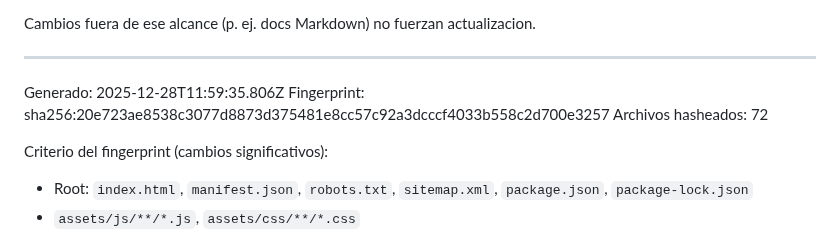
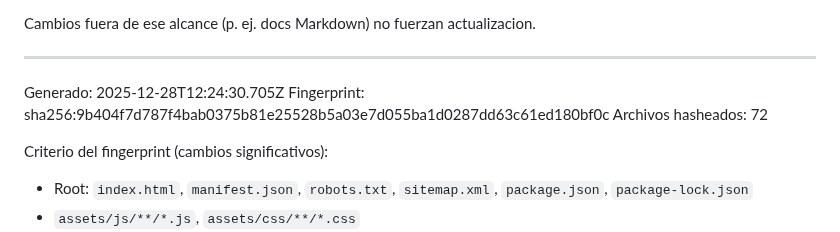
Before and after one commit to Dtcsrni/Mahitek_3D_Lab_MX, a Markdown page: ANALISIS_SISTEMA.md, the part around the change. Rendered like a GitHub page.

Commit message:
fix: actualizar timestamp y fingerprint en ANALISIS_SISTEMA.md

```diff
--- a/ANALISIS_SISTEMA.md
+++ b/ANALISIS_SISTEMA.md
@@ -28,8 +28,8 @@ Cambios fuera de ese alcance (p. ej. docs Markdown) no fuerzan actualizacion.
 ---
 <!-- AUTO-GENERATED:START -->
 
-Generado: 2025-12-28T11:59:35.806Z
-Fingerprint: sha256:20e723ae8538c3077d8873d375481e8cc57c92a3dcccf4033b558c2d700e3257
+Generado: 2025-12-28T12:24:30.705Z
+Fingerprint: sha256:9b404f7d787f4bab0375b81e25528b5a03e7d055ba1d0287dd63c61ed180bf0c
 Archivos hasheados: 72
 
 Criterio del fingerprint (cambios significativos):
```
